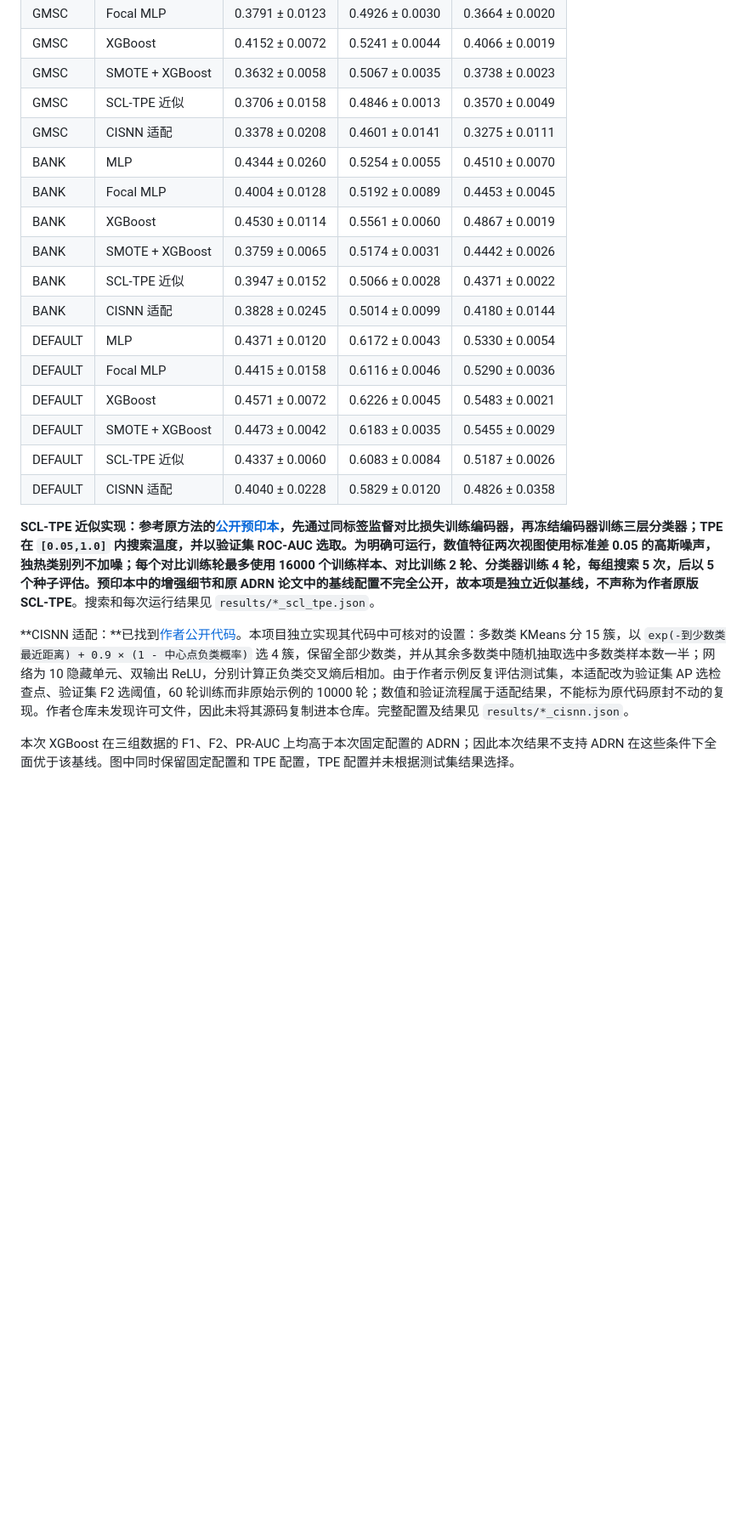
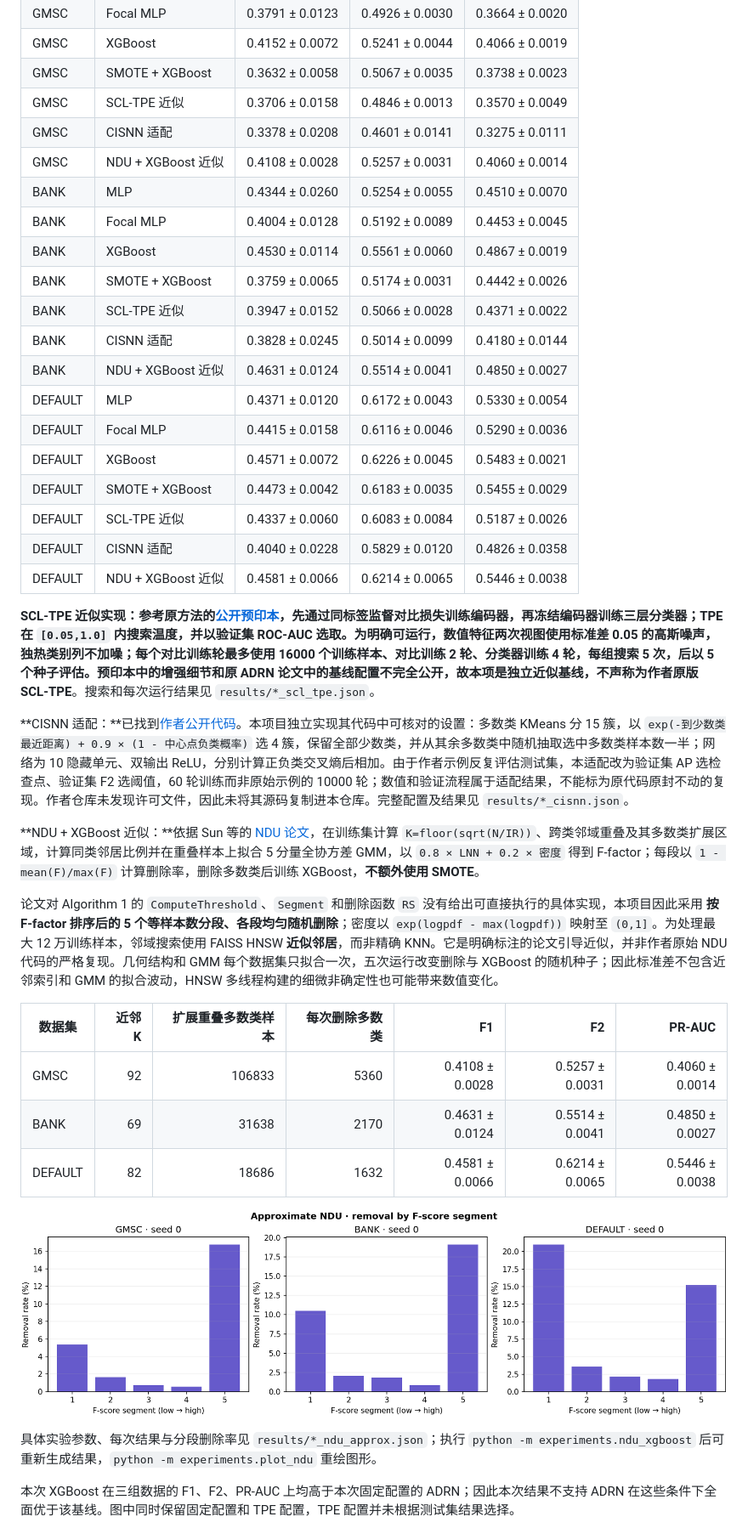
Before and after one commit to ZJY-HSBL/ADRN, a Markdown page: README.md, the part around one of its changes. Shown at 85% size. GitHub-like rendering; pictures changed too: figures/ndu_segment_rates.png (added); blank space fills up the shorter version.

```diff
--- a/README.md
+++ b/README.md
@@ -53,22 +53,39 @@
 | GMSC | SMOTE + XGBoost | 0.3632 ± 0.0058 | 0.5067 ± 0.0035 | 0.3738 ± 0.0023 |
 | GMSC | SCL-TPE 近似 | 0.3706 ± 0.0158 | 0.4846 ± 0.0013 | 0.3570 ± 0.0049 |
 | GMSC | CISNN 适配 | 0.3378 ± 0.0208 | 0.4601 ± 0.0141 | 0.3275 ± 0.0111 |
+| GMSC | NDU + XGBoost 近似 | 0.4108 ± 0.0028 | 0.5257 ± 0.0031 | 0.4060 ± 0.0014 |
 | BANK | MLP | 0.4344 ± 0.0260 | 0.5254 ± 0.0055 | 0.4510 ± 0.0070 |
 | BANK | Focal MLP | 0.4004 ± 0.0128 | 0.5192 ± 0.0089 | 0.4453 ± 0.0045 |
 | BANK | XGBoost | 0.4530 ± 0.0114 | 0.5561 ± 0.0060 | 0.4867 ± 0.0019 |
 | BANK | SMOTE + XGBoost | 0.3759 ± 0.0065 | 0.5174 ± 0.0031 | 0.4442 ± 0.0026 |
 | BANK | SCL-TPE 近似 | 0.3947 ± 0.0152 | 0.5066 ± 0.0028 | 0.4371 ± 0.0022 |
 | BANK | CISNN 适配 | 0.3828 ± 0.0245 | 0.5014 ± 0.0099 | 0.4180 ± 0.0144 |
+| BANK | NDU + XGBoost 近似 | 0.4631 ± 0.0124 | 0.5514 ± 0.0041 | 0.4850 ± 0.0027 |
 | DEFAULT | MLP | 0.4371 ± 0.0120 | 0.6172 ± 0.0043 | 0.5330 ± 0.0054 |
 | DEFAULT | Focal MLP | 0.4415 ± 0.0158 | 0.6116 ± 0.0046 | 0.5290 ± 0.0036 |
 | DEFAULT | XGBoost | 0.4571 ± 0.0072 | 0.6226 ± 0.0045 | 0.5483 ± 0.0021 |
 | DEFAULT | SMOTE + XGBoost | 0.4473 ± 0.0042 | 0.6183 ± 0.0035 | 0.5455 ± 0.0029 |
 | DEFAULT | SCL-TPE 近似 | 0.4337 ± 0.0060 | 0.6083 ± 0.0084 | 0.5187 ± 0.0026 |
 | DEFAULT | CISNN 适配 | 0.4040 ± 0.0228 | 0.5829 ± 0.0120 | 0.4826 ± 0.0358 |
+| DEFAULT | NDU + XGBoost 近似 | 0.4581 ± 0.0066 | 0.6214 ± 0.0065 | 0.5446 ± 0.0038 |
 
 **SCL-TPE 近似实现：**参考原方法的[公开预印本](https://arxiv.org/abs/2210.10824)，先通过同标签监督对比损失训练编码器，再冻结编码器训练三层分类器；TPE 在 `[0.05,1.0]` 内搜索温度，并以验证集 ROC-AUC 选取。为明确可运行，数值特征两次视图使用标准差 0.05 的高斯噪声，独热类别列不加噪；每个对比训练轮最多使用 16000 个训练样本、对比训练 2 轮、分类器训练 4 轮，每组搜索 5 次，后以 5 个种子评估。预印本中的增强细节和原 ADRN 论文中的基线配置不完全公开，故本项是**独立近似基线，不声称为作者原版 SCL-TPE**。搜索和每次运行结果见 `results/*_scl_tpe.json`。
 
 **CISNN 适配：**已找到[作者公开代码](https://github.com/Huangza123/CIS/blob/0d1313db2cdeaa0deb713b7d27665d45abc6f7e8/train_CIS.py)。本项目独立实现其代码中可核对的设置：多数类 KMeans 分 15 簇，以 `exp(-到少数类最近距离) + 0.9 × (1 - 中心点负类概率)` 选 4 簇，保留全部少数类，并从其余多数类中随机抽取选中多数类样本数一半；网络为 10 隐藏单元、双输出 ReLU，分别计算正负类交叉熵后相加。由于作者示例反复评估测试集，本适配改为验证集 AP 选检查点、验证集 F2 选阈值，60 轮训练而非原始示例的 10000 轮；数值和验证流程属于适配结果，不能标为原代码原封不动的复现。作者仓库未发现许可文件，因此未将其源码复制进本仓库。完整配置及结果见 `results/*_cisnn.json`。
+
+**NDU + XGBoost 近似：**依据 Sun 等的 [NDU 论文](https://doi.org/10.1016/j.neucom.2024.128492)，在训练集计算 `K=floor(sqrt(N/IR))`、跨类邻域重叠及其多数类扩展区域，计算同类邻居比例并在重叠样本上拟合 5 分量全协方差 GMM，以 `0.8 × LNN + 0.2 × 密度` 得到 F-factor；每段以 `1 - mean(F)/max(F)` 计算删除率，删除多数类后训练 XGBoost，**不额外使用 SMOTE**。
+
+论文对 Algorithm 1 的 `ComputeThreshold`、`Segment` 和删除函数 `RS` 没有给出可直接执行的具体实现，本项目因此采用 **按 F-factor 排序后的 5 个等样本数分段、各段均匀随机删除**；密度以 `exp(logpdf - max(logpdf))` 映射至 `(0,1]`。为处理最大 12 万训练样本，邻域搜索使用 FAISS HNSW **近似邻居**，而非精确 KNN。它是明确标注的论文引导近似，并非作者原始 NDU 代码的严格复现。几何结构和 GMM 每个数据集只拟合一次，五次运行改变删除与 XGBoost 的随机种子；因此标准差不包含近邻索引和 GMM 的拟合波动，HNSW 多线程构建的细微非确定性也可能带来数值变化。
+
+| 数据集 | 近邻 K | 扩展重叠多数类样本 | 每次删除多数类 | F1 | F2 | PR-AUC |
+|---|---:|---:|---:|---:|---:|---:|
+| GMSC | 92 | 106833 | 5360 | 0.4108 ± 0.0028 | 0.5257 ± 0.0031 | 0.4060 ± 0.0014 |
+| BANK | 69 | 31638 | 2170 | 0.4631 ± 0.0124 | 0.5514 ± 0.0041 | 0.4850 ± 0.0027 |
+| DEFAULT | 82 | 18686 | 1632 | 0.4581 ± 0.0066 | 0.6214 ± 0.0065 | 0.5446 ± 0.0038 |
+
+![NDU 分段删除率](figures/ndu_segment_rates.png)
+
+具体实验参数、每次结果与分段删除率见 `results/*_ndu_approx.json`；执行 `python -m experiments.ndu_xgboost` 后可重新生成结果，`python -m experiments.plot_ndu` 重绘图形。
 
 本次 XGBoost 在三组数据的 F1、F2、PR-AUC 上均高于本次固定配置的 ADRN；因此本次结果不支持 ADRN 在这些条件下全面优于该基线。图中同时保留固定配置和 TPE 配置，TPE 配置并未根据测试集结果选择。
 
```
Also changed, not shown: other parts of README.md (+6 -8 lines), figures/bank_comparison.png, figures/default_comparison.png, figures/gmsc_comparison.png, 13 other files.
